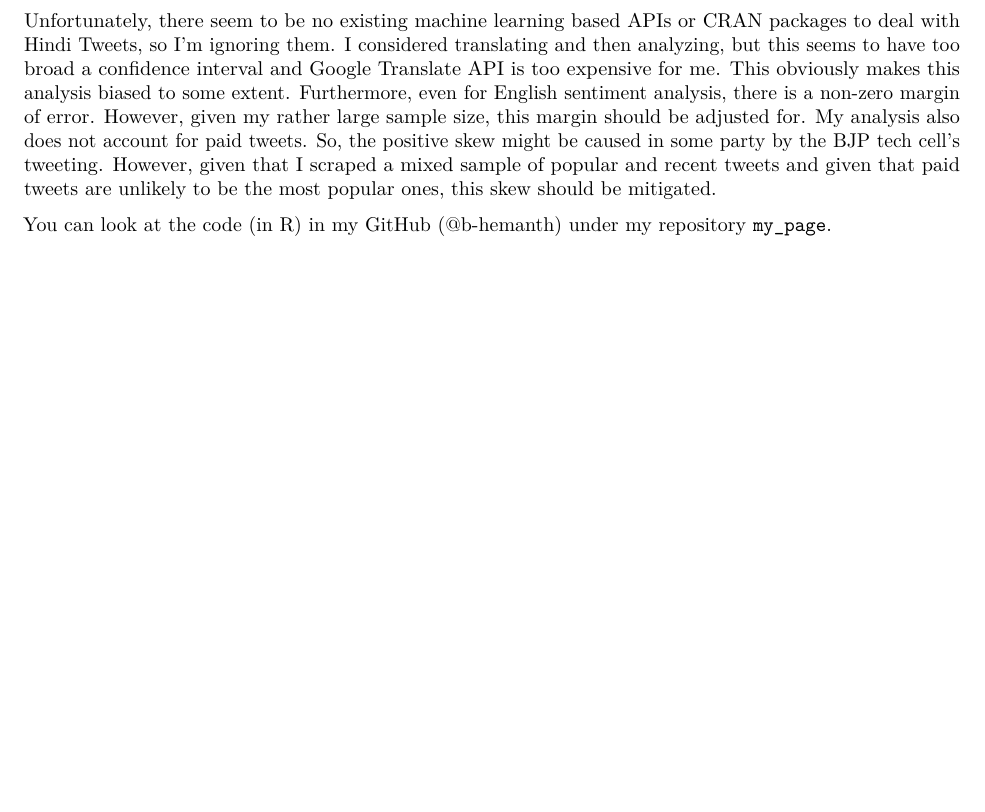
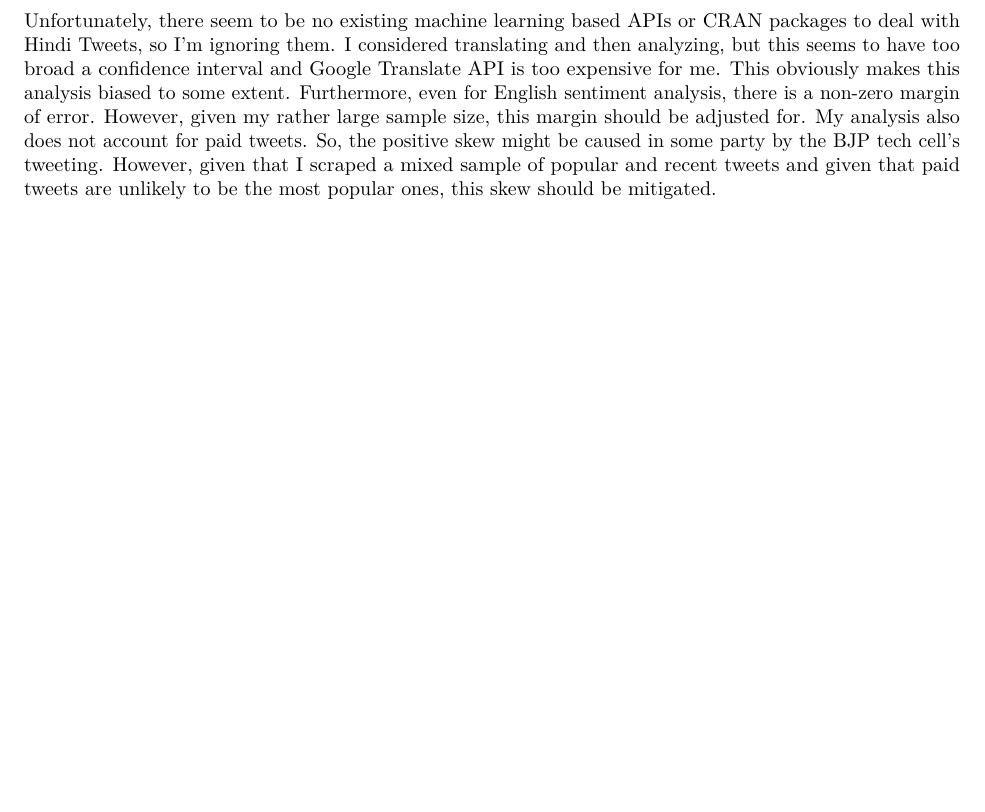
Before and after one commit to b-hemanth/lok_sabha_campaigns, an R Markdown document (2019-03-18-modi-what-is-the-twitter-sentiment.Rmd): part of page 2 of 2, cut so that both start at the same text, the shorter picture padded with empty space. Rendered offline with R 4.5, knitr and Pandoc, then LaTeX, with nearby package versions; some code elsewhere in the file could not run offline.

Commit message:
Update 2019-03-18-modi-what-is-the-twitter-sentiment.Rmd

```diff
--- a/2019-03-18-modi-what-is-the-twitter-sentiment.Rmd
+++ b/2019-03-18-modi-what-is-the-twitter-sentiment.Rmd
@@ -190,5 +190,3 @@ temp_plot %>%
 
 ## A Final Developer's Note
 Unfortunately, there seem to be no existing machine learning based APIs or CRAN packages to deal with Hindi Tweets, so I'm ignoring them. I considered translating and then analyzing, but this seems to have too broad a confidence interval and Google Translate API is too expensive for me. This obviously makes this analysis biased to some extent. Furthermore, even for English sentiment analysis, there is a non-zero margin of error. However, given my rather large sample size, this margin should be adjusted for. My analysis also does not account for paid tweets. So, the positive skew might be caused in some party by the BJP tech cell's tweeting. However, given that I scraped a mixed sample of popular and recent tweets and given that paid tweets are unlikely to be the most popular ones, this skew should be mitigated.
-
-You can look at the code (in R) in my GitHub (@b-hemanth) under my repository `my_page`.
```
